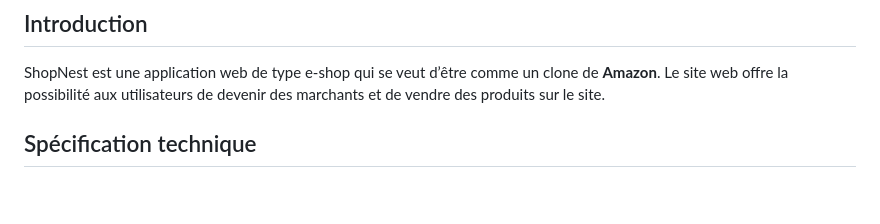
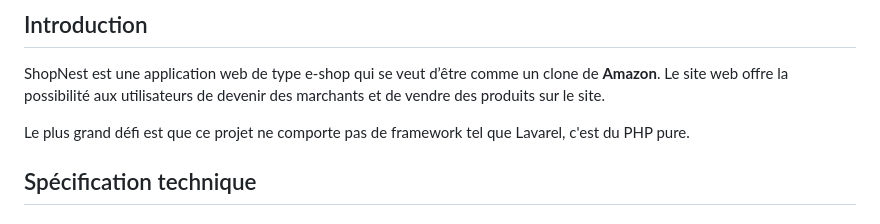
Before and after one commit to CupidonSauce173/shopnest, a Markdown page: README.md, the part around the change. Drawn GitHub-style; blank space fills up the shorter version.

```diff
--- a/README.md
+++ b/README.md
@@ -7,6 +7,8 @@ ShopNest est une application web de type e-shop qui se veut d’être comme
 un clone de **Amazon**. Le site web offre la possibilité aux
 utilisateurs de devenir des marchants et de vendre des produits sur le
 site.
+
+Le plus grand défi est que ce projet ne comporte pas de framework tel que Lavarel, c'est du PHP pure.
 
 ## Spécification technique
 
```
